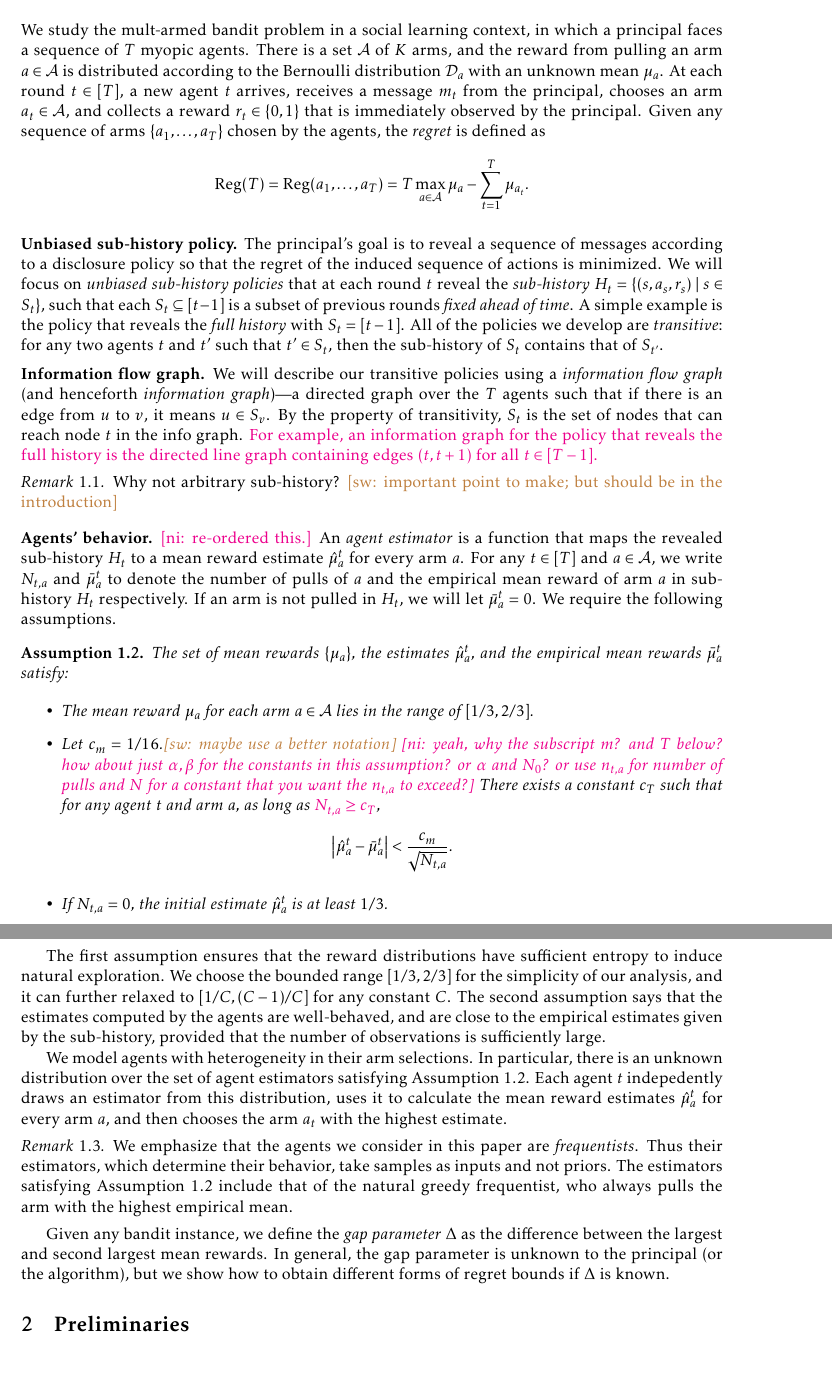
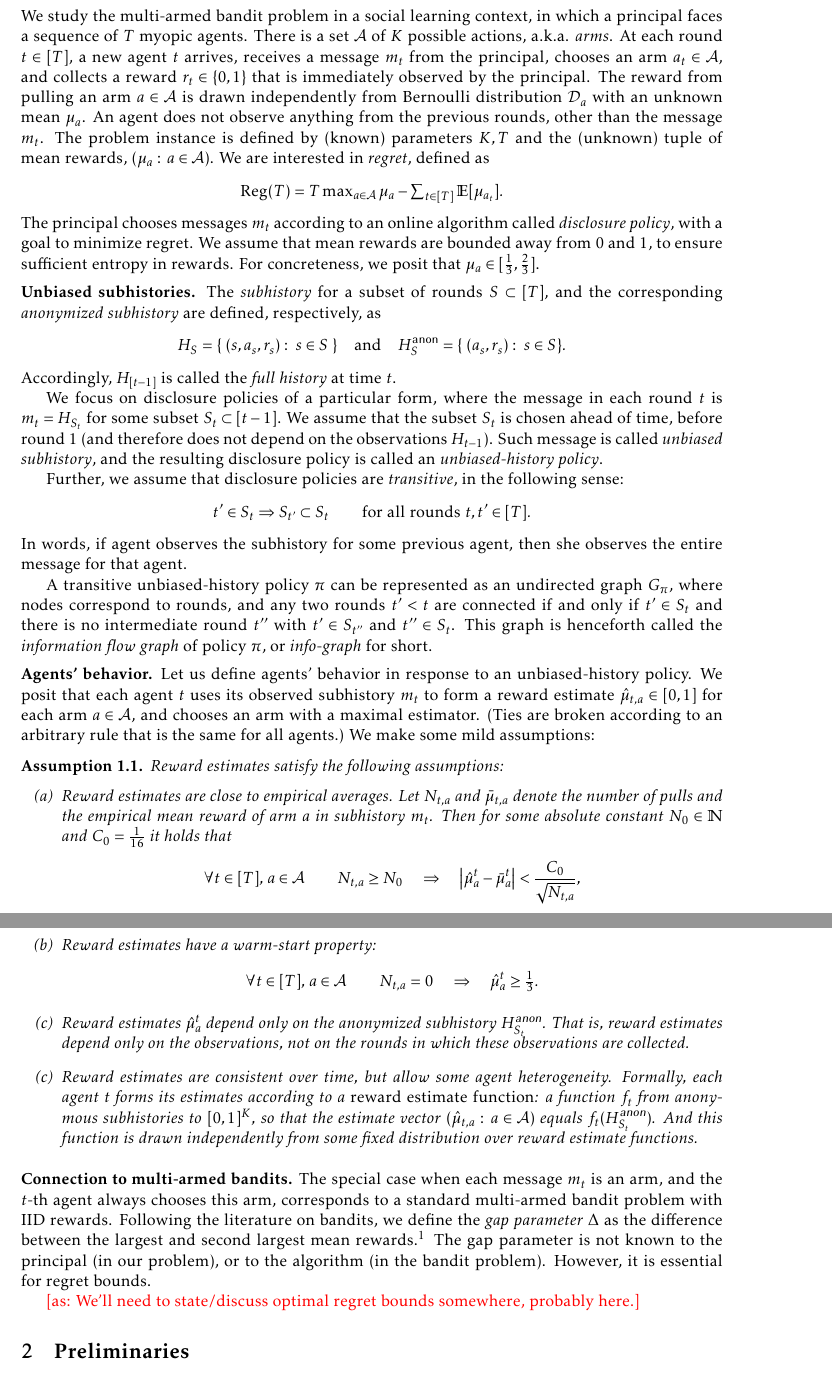
Before and after one commit to maojm/Unbiased-Subhistory, a LaTeX paper (main.tex, which reads model.tex): two parts of pages 2 and 3 of 26, joined at a grey line, cut so that both start at the same text. Compiled offline with pdfLaTeX.

Commit message:
Rewrote the model section.

```diff
--- a/model.tex
+++ b/model.tex
@@ -1,54 +1,72 @@
 %!TEX root = main.tex
-\section{Model}
+\section{Model and Preliminaries}
 \label{sec:model}
 
-We study the mult-armed bandit problem in a social learning context, in which a principal faces a sequence of $T$ myopic agents. There is a set $\A$ of $K$ arms, and the reward from pulling an arm $a\in \A$ is distributed according to the Bernoulli distribution $\cD_a$ with an unknown mean $\mu_a$. At each round $t\in [T]$, a new agent $t$ arrives, receives a message $m_t$ from the principal, chooses an arm $a_t\in \A$, and collects a reward $r_t\in \{0,1\}$ that is immediately observed by the principal. Given any sequence of arms $\{a_1, \ldots, a_T\}$ chosen by the agents, the \emph{regret} is defined as
+\newcommand{\SubH}[1]{H_{#1}} % subhistory
+\newcommand{\AnonSubH}[1]{H^{\texttt{anon}}_{#1}} % subhistory
+
+
+We study the multi-armed bandit problem in a social learning context, in which a principal faces a sequence of $T$ myopic agents. There is a set $\A$ of $K$ possible actions, a.k.a. \emph{arms}. At each round $t\in [T]$, a new agent $t$ arrives, receives a message $m_t$ from the principal, chooses an arm $a_t\in \A$, and collects a reward $r_t\in \{0,1\}$ that is immediately observed by the principal. The reward from pulling an arm $a\in \A$ is drawn independently from Bernoulli distribution $\cD_a$ with an unknown mean $\mu_a$. An agent does not observe anything from the previous rounds, other than the message $m_t$. The problem instance is defined by (known) parameters $K,T$ and the (unknown) tuple of mean rewards, $(\mu_a:\,a\in\A)$. We are interested in \emph{regret}, defined as
+\[\textstyle
+  \reg(T)
+  %= \reg(a_1, \ldots , a_T)
+  = T \max_{a\in \A} \mu_a -
+  \sum_{t\in [T]} \E[\mu_{a_t}].
+\]
+The principal chooses messages $m_t$ according to an online algorithm called \emph{disclosure policy}, with a goal to minimize regret. We assume that mean rewards are bounded away from $0$ and $1$, to ensure sufficient entropy in rewards. For concreteness, we posit that
+    $\mu_a\in [\tfrac13,\tfrac23]$.
+
+\xhdr{Unbiased subhistories.}
+The \emph{subhistory} for a subset of rounds $S\subset [T]$, and the corresponding \emph{anonymized subhistory} are defined, respectively, as
+\[ \SubH{S} = \{\; (s,a_s,r_s):\;s\in S \;\}
+\quad\text{and}\quad
+   \AnonSubH{S} = \{\; (a_s,r_s):\;s\in S \}.
+\]
+Accordingly, $\SubH{[t-1]}$ is called the \emph{full history} at time $t$.
+
+
+We focus on disclosure policies of a particular form, where the message in each round $t$ is $m_t = \SubH{S_t}$ for some subset $S_t\subset [t-1]$. We assume that the subset $S_t$ is chosen ahead of time, before round $1$ (and therefore does not depend on the observations $\SubH{t-1}$). Such message is called \emph{unbiased subhistory}, and the resulting disclosure policy is called an \emph{unbiased-history policy}.
+
+Further, we assume that disclosure policies are \emph{transitive}, in the following sense:
+\[ t'\in S_t \Rightarrow S_{t'}\subset S_t
+    \qquad \text{for all rounds $t,t'\in [T]$}. \]
+In words, if agent observes the subhistory for some previous agent, then she observes the entire message for that agent.
+
+A transitive unbiased-history policy $\pi$ can be represented as an undirected graph $G_\pi$, where nodes correspond to rounds, and any two rounds $t'<t$ are connected if and only if $t'\in S_t$ and there is no intermediate round $t''$ with
+    $t'\in S_{t''}$ and $t''\in S_t$.
+This graph is henceforth called the \emph{information flow graph} of policy $\pi$, or \emph{info-graph} for short.
+
+\xhdr{Agents' behavior.} Let us define agents' behavior in response to an unbiased-history policy. We posit that each agent $t$ uses its observed subhistory $m_t$ to form a reward estimate $\hat{\mu}_{t,a} \in [0,1]$ for each arm $a\in \A$, and chooses an arm with a maximal estimator. (Ties are broken according to an arbitrary rule that is the same for all agents.)
+We make some mild assumptions:
+
+%If an arm is not pulled in $H_t$, we will let $\bar{\mu}_a^t = 0$.
+
+\begin{assumption}\label{ass:embehave}
+Reward estimates satisfy the following assumptions:
+\begin{itemize}
+\item[(a)] Reward estimates are close to empirical averages. Let $N_{t,a}$ and $\bar{\mu}_{t,a}$ denote the number of pulls and the empirical mean reward of arm $a$ in subhistory $m_t$. Then for some absolute constant $N_0\in \N$ and $C_0=\tfrac{1}{16}$ it holds that
 \[
-  \reg(T)= \reg(a_1, \ldots , a_T) = T \max_{a\in \A} \mu_a -
-  \sum_{t=1}^T \mu_{a_t}.
+\forall t\in[T],\, a\in\A \qquad
+N_{t,a} \geq N_0 \quad\Rightarrow\quad
+    \left|\hat{\mu}^t_a - \bar{\mu}^t_a \right| <
+		\frac{C_0}{\sqrt{N_{t,a}}},
+\]
+\item[(b)] Reward estimates have a warm-start property:
+\[
+\forall t\in[T],\, a\in\A \qquad
+N_{t,a} =0 \quad\Rightarrow\quad
+    \hat{\mu}^t_a \geq \tfrac13.
 \]
 
-\xhdr{Unbiased sub-history policy.} The principal's goal is to reveal a sequence of messages according to a disclosure policy so that the regret of the induced sequence of actions is minimized. We will focus on \emph{unbiased sub-history policies} that at each round $t$ reveal the \emph{sub-history} $H_t = \{(s, a_s, r_s)\mid s \in S_t\}$, such that each $S_t\subseteq [t-1]$ is a subset of previous rounds \emph{fixed ahead of time}. A simple example is the policy that reveals the \emph{full history} with $S_t = [t-1]$.  All of the policies we develop are \emph{transitive}: for any two agents $t$ and $t'$ such that $t'\in S_t$, then the sub-history of $S_t$ contains that of $S_{t'}$.
+\item[(c)] Reward estimates $\hat{\mu}_a^t$ depend only on the anonymized subhistory $\AnonSubH{S_t}$. That is, reward estimates depend only on the observations, not on the rounds in which these observations are collected.
 
-\xhdr{Information flow graph.} We will describe our transitive policies using a \emph{information flow graph} (and henceforth \emph{information graph})---a directed graph over the $T$ agents such that if there is an edge from $u$ to $v$, it means $u\in S_v$. By the property of transitivity, $S_t$ is the set of nodes that can reach node $t$ in the info graph. \niedit{For example, an information graph for the policy that reveals the full history is the directed line graph containing edges $(t,t+1)$ for all $t\in[T-1]$.}
-
-\iffalse
-\begin{itemize}
-\item \textbf{Full history:} We show each agent the history of all previous agents' pulls. We call this policy \ALGG.
-\item \textbf{Unbiased sub-history:} We show each agent only a subset of history. The subsets are pre-determined before any arms are pulled.
-\item \textbf{Info graph:} All the recommendation policies in this paper can be described by an undirected transitive graph with $T$ nodes. We call it the info graph. The $T$ nodes in the graph represent the $T$ agents. If there is an edge between node $u$ and $v$ for $u < v$, it means the history of agent $u$ is shown to agent $v$.
+\item[(c)] Reward estimates are consistent over time, but allow some agent heterogeneity. Formally, each agent $t$ forms its estimates according to a \emph{reward estimate function}: a function $f_t$ from anonymous subhistories to $[0,1]^K$, so that the estimate vector
+        $(\hat{\mu}_{t,a}:\, a\in\A)$
+    equals $f_t(\AnonSubH{S_t})$. And this function is drawn independently from some fixed distribution over reward estimate functions.
 \end{itemize}
-\fi
-
-\begin{remark}
-  Why not arbitrary sub-history? \swcomment{important point to make;
-    but should be in the introduction}
-\end{remark}
-
-\xhdr{Agents' behavior.} \nicomment{re-ordered this.} An {\em agent estimator} is a function that maps the revealed sub-history $H_t$ to a mean reward estimate $\hat{\mu}_a^t$ for every arm $a$. For any $t\in[T]$ and $a\in \A$, we write $N_{t, a}$ and $\bar{\mu}_a^t$ to denote the number of pulls of $a$ and the empirical mean reward of arm $a$ in sub-history $H_t$ respectively. If an arm is not pulled in $H_t$, we will let $\bar{\mu}_a^t = 0$.  We require the following assumptions.
-
-\begin{assumption}
-	\label{ass:embehave}
-	The set of mean rewards $\{\mu_a\}$, the estimates $\hat \mu_a^t$, and the empirical mean rewards $\bar\mu_a^t$  satisfy:
-
-	\begin{itemize}
-		\item The mean reward $\mu_a$ for each arm $a\in \A$ lies in the range
-		of $[1/3, 2/3]$.
-
-
-		\item Let $c_m = 1/16$.\swcomment{maybe use a better notation} \nicomment{yeah, why the subscript $m$? and $T$ below? how about just $\alpha,\beta$ for the constants in this assumption? or $\alpha$ and $N_0$? or use $n_{t,a}$ for number of pulls and $N$ for a constant that you want the $n_{t,a}$ to exceed?}
-		% \jmcomment{It means a constant for some assumptions about means but nothing else. Just want to make it different from other constants. Maybe there are better notations.}.
-		There exists a constant $c_T$ such that for any agent $t$ and
-		arm $a$, as long as \niedit{$N_{t,a} \geq c_T$},
-		\[
-		\left|\hat{\mu}^t_a - \bar{\mu}^t_a \right| <
-		\frac{c_m}{\sqrt{N_{t,a}}}.
-		\]
-		\item If $N_{t,a} = 0$, the initial estimate
-		$\hat{\mu}^t_a$ is at least $1/3$.
-	\end{itemize}
 \end{assumption}
 
+\OMIT{ %%%%%%%%%%
 The first assumption ensures that the reward distributions have sufficient entropy to induce natural exploration. We choose the bounded range $[1/3, 2/3]$ for the simplicity of our analysis, and it can further relaxed to $[1/C, (C-1)/C]$ for any constant $C$. The second assumption says that the estimates computed by the agents are well-behaved, and are close to the empirical estimates given by the sub-history, provided that the number of observations is sufficiently large.
 
 We model agents with heterogeneity in their arm selections. In particular, there is an unknown distribution over the set of agent estimators satisfying Assumption~\ref{ass:embehave}.  Each agent $t$ indepedently draws an estimator from this distribution, uses it to calculate the mean reward estimates $\hat{\mu}_a^t$ for every arm $a$, and then chooses the arm $a_t$ with the highest estimate.
@@ -58,8 +76,17 @@ We model agents with heterogeneity in their arm selections. In particular, there
 \begin{remark}
 We emphasize that the agents we consider in this paper are {\em frequentists}.  Thus their estimators, which determine their behavior, take samples as inputs and not priors.  The estimators satisfying Assumption~\ref{ass:embehave} include that of the natural greedy frequentist, who always pulls the arm with the highest empirical mean.
 \end{remark}
+} %%%%%%%
 
-Given any bandit instance, we define the \emph{gap parameter} $\Delta$ as the difference between the largest and second largest mean rewards. In general, the gap parameter is unknown to the principal (or the algorithm), but we show how to obtain different forms of regret bounds if $\Delta$ is known.
+\xhdr{Connection to multi-armed bandits.}
+The special case when each message $m_t$ is an arm, and the $t$-th agent always chooses this arm, corresponds to a standard multi-armed bandit problem with IID rewards. Following the literature on bandits, we define the \emph{gap parameter} $\Delta$ as the difference between the largest and second largest mean rewards.%
+\footnote{Formally, the second-largest mean reward is
+    $\max_{a\in\A:\mu(a)<\mu^*} \mu(a)$,
+where $\mu^* = \max_{a\in\A} \mu(a)$.
+}
+The gap parameter is not known to the principal (in our problem), or to the algorithm (in the bandit problem). However, it is essential for regret bounds.
+
+\ascomment{We'll need to state/discuss optimal regret bounds somewhere, probably here.}
 
 
 
```
